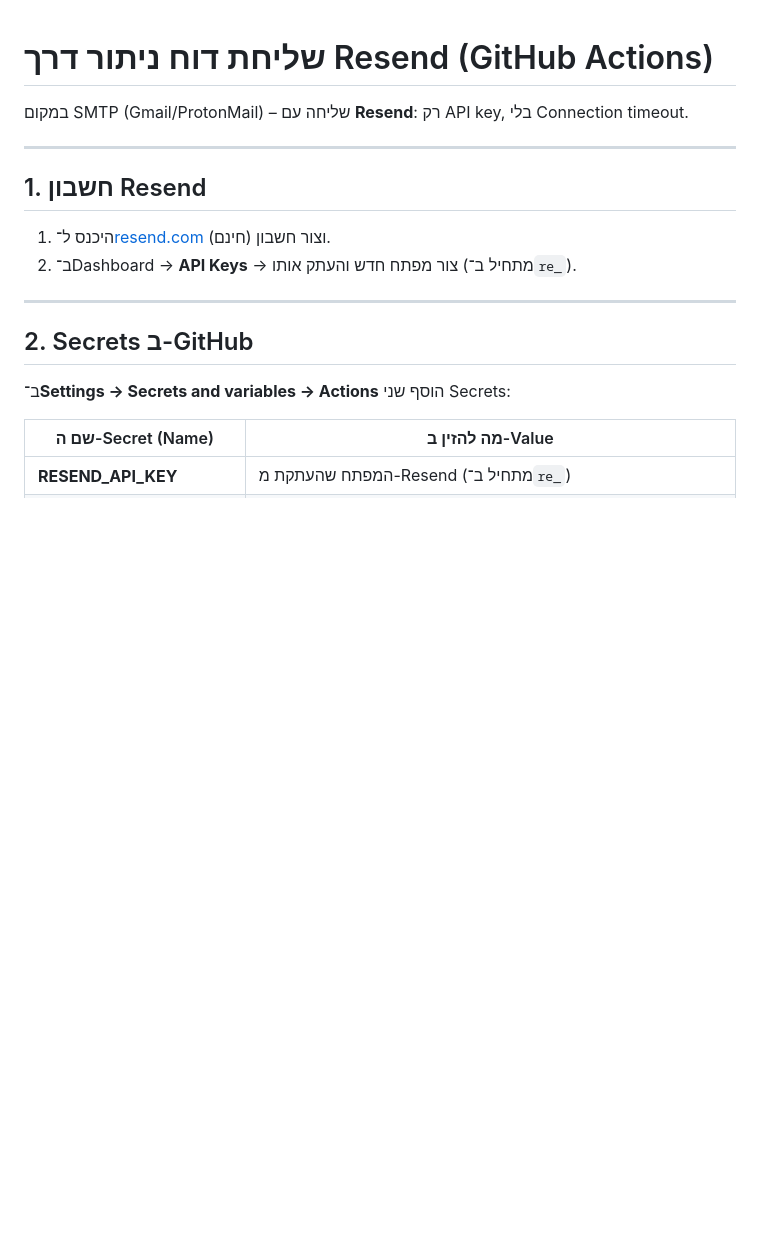
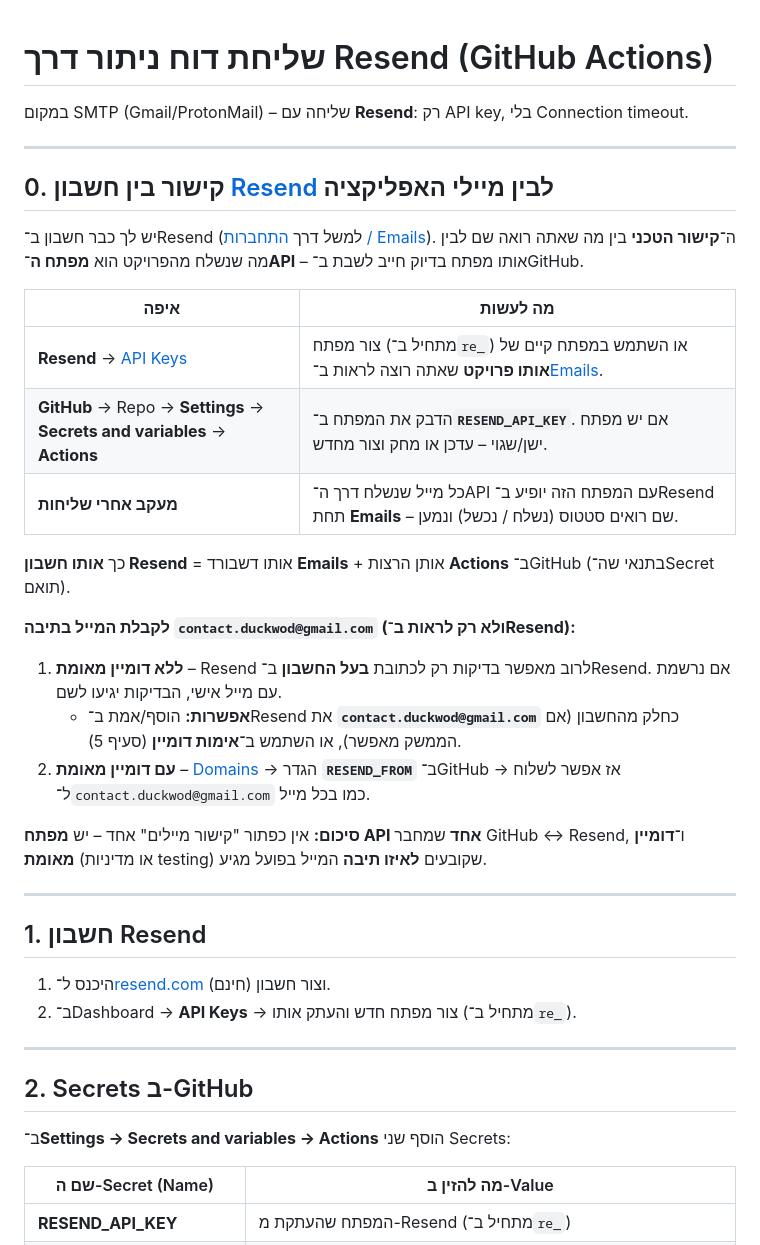
Before and after one commit to arick-t/mama-wod, a Markdown page: RESEND_SECRETS.md, the part around the change. Rendered like a GitHub page; blank space fills up the shorter version.

Commit message:
docs: Resend account link to GitHub via API key + Emails dashboard
Made-with: Cursor

```diff
--- a/RESEND_SECRETS.md
+++ b/RESEND_SECRETS.md
@@ -1,6 +1,28 @@
 # שליחת דוח ניתור דרך Resend (GitHub Actions)
 
 במקום SMTP (Gmail/ProtonMail) – שליחה עם **Resend**: רק API key, בלי Connection timeout.
+
+---
+
+## 0. קישור בין חשבון [Resend](https://resend.com) לבין מיילי האפליקציה
+
+יש לך כבר חשבון ב־Resend (למשל דרך [התחברות / Emails](https://resend.com/emails)). ה־**קישור הטכני** בין מה שאתה רואה שם לבין מה שנשלח מהפרויקט הוא **מפתח ה־API** – אותו מפתח בדיוק חייב לשבת ב־GitHub.
+
+| איפה | מה לעשות |
+|------|-----------|
+| **Resend** → [API Keys](https://resend.com/api-keys) | צור מפתח (מתחיל ב־`re_`) או השתמש במפתח קיים של **אותו פרויקט** שאתה רוצה לראות ב־[Emails](https://resend.com/emails). |
+| **GitHub** → Repo → **Settings** → **Secrets and variables** → **Actions** | הדבק את המפתח ב־**`RESEND_API_KEY`**. אם יש מפתח ישן/שגוי – עדכן או מחק וצור מחדש. |
+| **מעקב אחרי שליחות** | כל מייל שנשלח דרך ה־API עם המפתח הזה יופיע ב־Resend תחת **Emails** – שם רואים סטטוס (נשלח / נכשל) ונמען. |
+
+כך **אותו חשבון Resend** = אותו דשבורד **Emails** + אותן הרצות **Actions** ב־GitHub (בתנאי שה־Secret תואם).
+
+**לקבלת המייל בתיבה `contact.duckwod@gmail.com` (ולא רק לראות ב־Resend):**
+
+1. **ללא דומיין מאומת** – Resend לרוב מאפשר בדיקות רק לכתובת **בעל החשבון** ב־Resend. אם נרשמת עם מייל אישי, הבדיקות יגיעו לשם.
+   - **אפשרות:** הוסף/אמת ב־Resend את **`contact.duckwod@gmail.com`** כחלק מהחשבון (אם הממשק מאפשר), או השתמש ב־**אימות דומיין** (סעיף 5).
+2. **עם דומיין מאומת** – [Domains](https://resend.com/domains) → הגדר **`RESEND_FROM`** ב־GitHub → אז אפשר לשלוח ל־`contact.duckwod@gmail.com` כמו בכל מייל.
+
+**סיכום:** אין כפתור "קישור מיילים" אחד – יש **מפתח API אחד** שמחבר GitHub ↔ Resend, ו־**דומיין מאומת** (או מדיניות testing) שקובעים **לאיזו תיבה** המייל בפועל מגיע.
 
 ---
 
```
Also changed, not shown: docs/CONTACT_EMAIL.md (+2 -0 lines).
